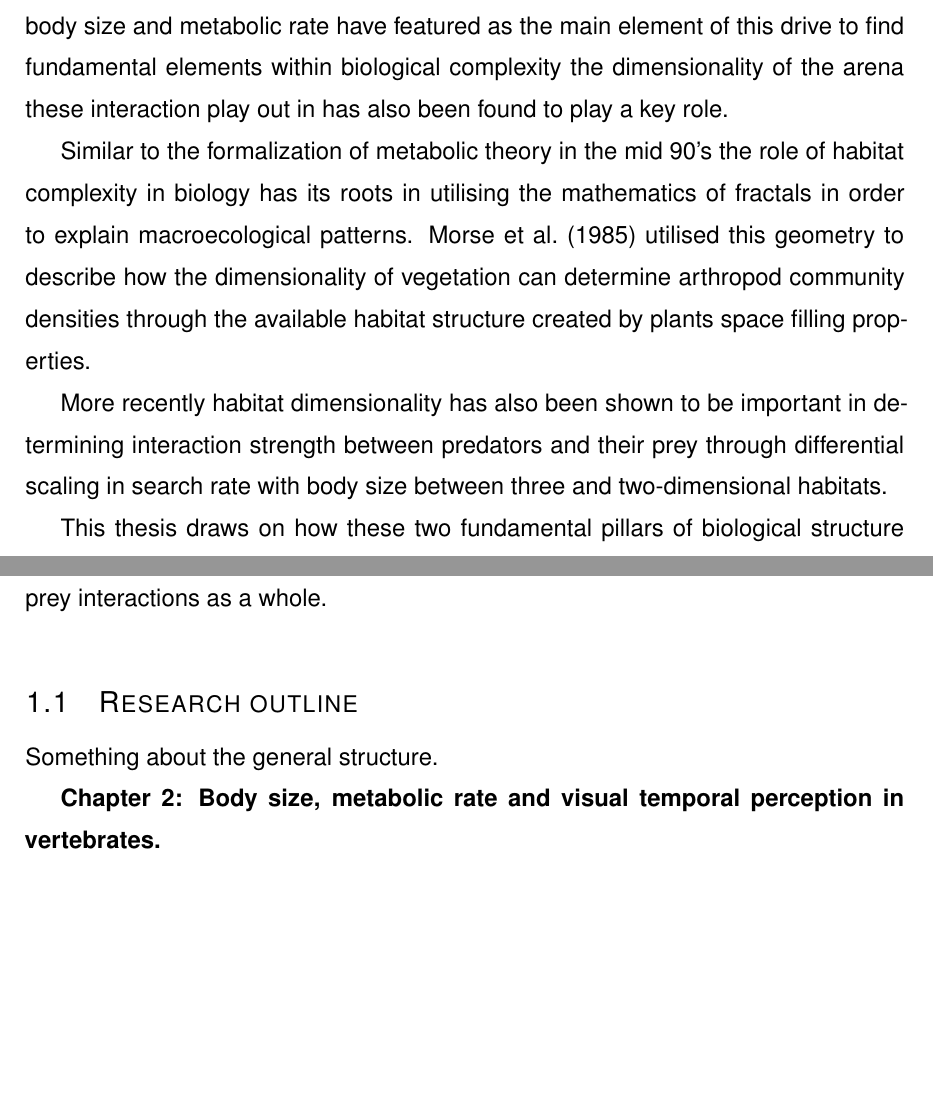
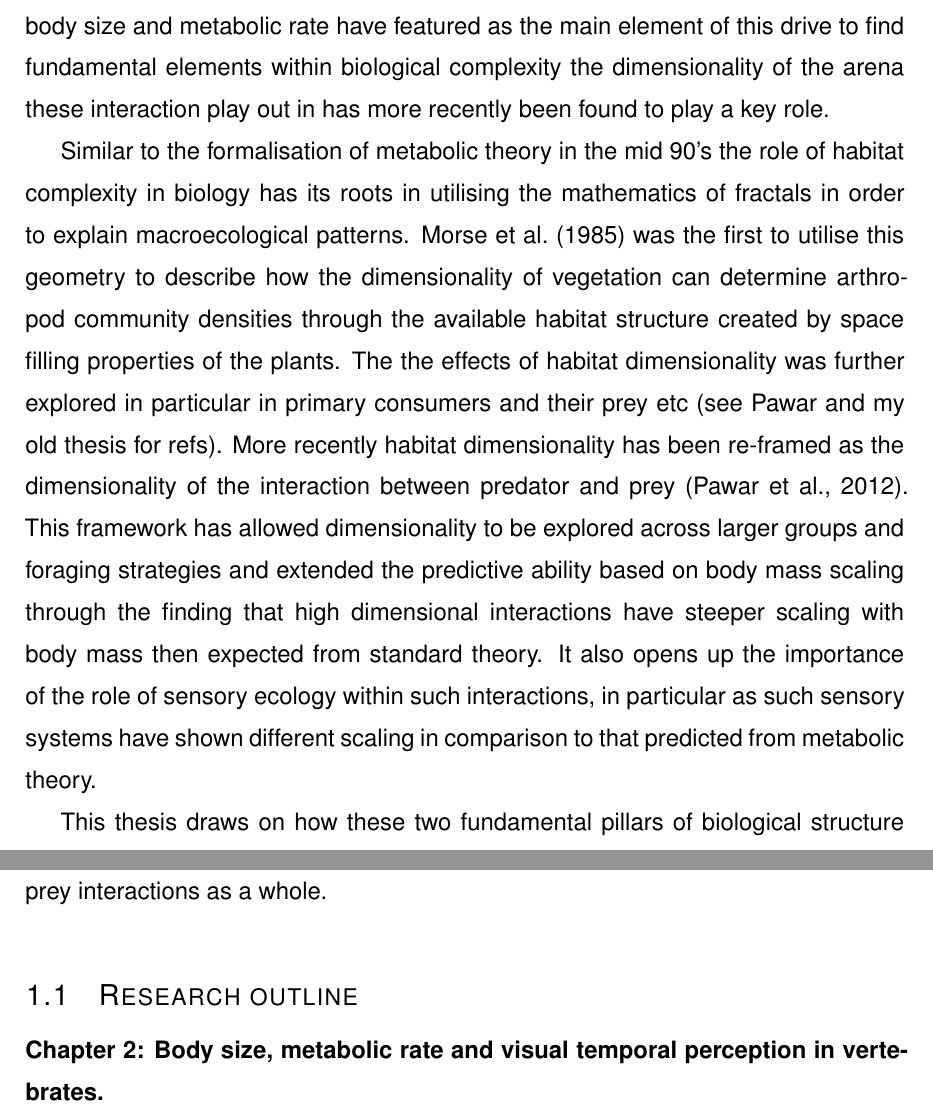
Before and after one commit to healyke/My-thesis, a LaTeX thesis (thesis.tex, which reads ch1-introduction.tex): two parts of page 12 of 109, joined at a grey line, cut so that both start at the same text, the shorter picture padded with empty space. Compiled offline with pdfLaTeX.

Commit message:
update on intro

```diff
--- a/ch1-introduction.tex
+++ b/ch1-introduction.tex
@@ -14,18 +14,15 @@ While the arms race between predators and their prey plays out across a diversit
 
 
-Since Kleiber fist demonstrated the link between the rate of energy utilised by an animal and its size \citep{kleiber1947body} ecology has utilised this correlation to understand a range of biological processes and principles (refs). More recent formulations have attempted to use the fractal structure of physiological systems as a first principle approach to unify many aspect of biology such as physiology, behaviour and ecology \citep{west1997general,brown2004}. While heated debate surrounded the exact nature of this scaling and the fundamental basis that underpinning it (refs summing this up), this scaling relationship has become one of the most useful proxies to many elements of biology, including predator-prey interactions \citep{brown2004}. While body size and metabolic rate have featured as the main element of this drive to find fundamental elements within biological complexity the dimensionality of the arena these interaction play out in has also been found to play a key role.
+Since Kleiber fist demonstrated the link between the rate of energy utilised by an animal and its size \citep{kleiber1947body} ecology has utilised this correlation to understand a range of biological processes and principles (refs). More recent formulations have attempted to use the fractal structure of physiological systems as a first principle approach to unify many aspect of biology such as physiology, behaviour and ecology \citep{west1997general,brown2004}. While heated debate surrounded the exact nature of this scaling and the fundamental basis that underpinning it (refs summing this up), this scaling relationship has become one of the most useful proxies to many elements of biology, including predator-prey interactions \citep{brown2004}. While body size and metabolic rate have featured as the main element of this drive to find fundamental elements within biological complexity the dimensionality of the arena these interaction play out in has more recently been found to play a key role.
 
 
-Similar to the formalization of metabolic theory in the mid 90's the role of habitat complexity in biology has its roots in utilising the mathematics of fractals in order to explain macroecological patterns. \cite{morse1985fractal} utilised this geometry to describe how the dimensionality of vegetation can determine arthropod community densities through the available habitat structure created by plants space filling properties.
-
- More recently habitat dimensionality has also been shown to be important in determining interaction strength between predators and their prey through differential scaling in search rate with body size between three and two-dimensional habitats.
+Similar to the formalisation of metabolic theory in the mid 90's the role of habitat complexity in biology has its roots in utilising the mathematics of fractals in order to explain macroecological patterns. \cite{morse1985fractal} was the first to utilise this geometry to describe how the dimensionality of vegetation can determine arthropod community densities through the available habitat structure created by space filling properties of the plants. The the effects of habitat dimensionality was further explored in particular in primary consumers and their prey etc (see Pawar and my old thesis for refs). More recently habitat dimensionality has been re-framed as the dimensionality of the interaction between predator and prey \citep{pawar2012dimensionality}. This framework has allowed dimensionality to be explored across larger groups and foraging strategies and extended the predictive ability based on body mass scaling through the finding that high dimensional interactions have steeper scaling with body mass then expected from standard theory. It also opens up the importance of the role of sensory ecology within such interactions, in particular as such sensory systems have shown different scaling in comparison to that predicted from metabolic theory. %maybe need to include something about that in time perception model.
 
 
 This thesis draws on how these two fundamental pillars of biological structure affect predator-prey interactions across the range of contexts these interactions take place. By using comparative methods I will focus on three areas; how do species sample and perceive the temporal dimension; the role of habitat dimensionality in prey species life history; and the role of habitat dimensionality in the evolution of predatory traits. By understanding the forces shaping species within the dimensions of their habitats we can gain deeper understanding of the mechanics of predator-prey interactions as a whole.
 
 
 \section{\uppercase{R}esearch outline}
-Something about the general structure.
 
 
 \textbf{Chapter 2: Body size, metabolic rate and visual temporal perception in vertebrates.}
```
Also changed, not shown: ch1-introduction.tex (2 more changed lines).
